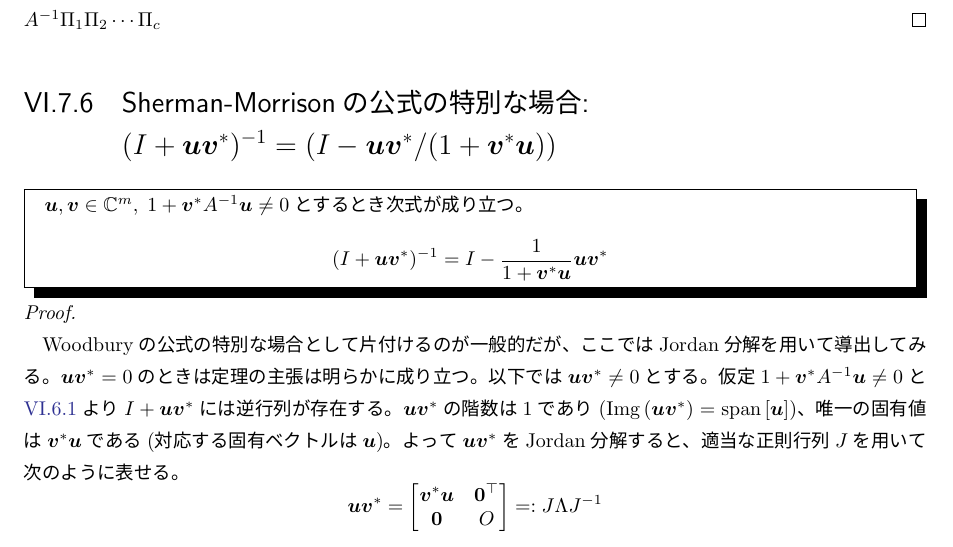
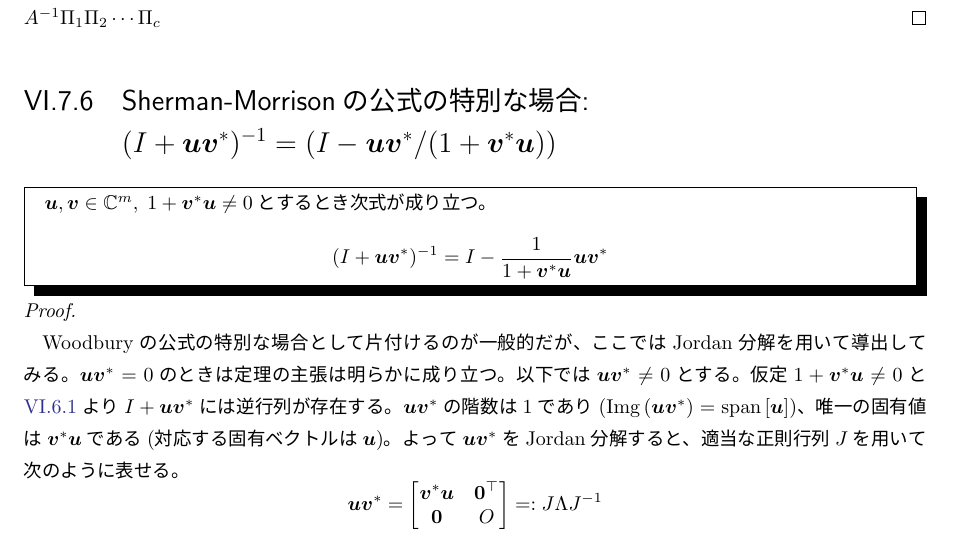
Before and after one commit to motchy869/Mathematics-Memorandum, a LaTeX book (数学備忘録.tex, which reads parts/linearAlgebra/linearAlgebra.tex): part of page 138 of 266, cut so that both start at the same text. The pictures show the PDF file 数学備忘録.pdf that the author committed with the source.

Commit message:
fix: clerical error

```diff
--- a/parts/linearAlgebra/linearAlgebra.tex
+++ b/parts/linearAlgebra/linearAlgebra.tex
@@ -746,7 +746,7 @@
 		\section{Sherman-Morrisonの公式の特別な場合\texorpdfstring{: $(I+\bm{u}\bm{v}^*)^{-1} = (I-\bm{u}\bm{v}^*/(1+\bm{v}^*\bm{u}))$}{}}
 			\label{Sherman-Morrisonの公式の特別な場合}
 			\begin{shadebox}
-				$\bm{u},\bm{v} \in \complexNumbers^m,\; 1+\bm{v}^*A^{-1}\bm{u} \neq 0$とするとき次式が成り立つ。
+				$\bm{u},\bm{v} \in \complexNumbers^m,\; 1+\bm{v}^*\bm{u} \neq 0$とするとき次式が成り立つ。
 				\[ (I+\bm{u}\bm{v}^*)^{-1} = I - \frac{1}{1+\bm{v}^*\bm{u}}\bm{u}\bm{v}^* \]
 			\end{shadebox}
 			\begin{proof}
@@ -754,7 +754,7 @@
 				Woodburyの公式の特別な場合として片付けるのが一般的だが、ここではJordan分解を用いて導出してみる。
 				$\bm{u}\bm{v}^* = 0$のときは定理の主張は明らかに成り立つ。
 				以下では$\bm{u}\bm{v}^* \neq 0$とする。
-				仮定$1+\bm{v}^*A^{-1}\bm{u} \neq 0$と\ref{I-ABの行列式}より$I+\bm{u}\bm{v}^*$には逆行列が存在する。
+				仮定$1+\bm{v}^*\bm{u} \neq 0$と\ref{I-ABの行列式}より$I+\bm{u}\bm{v}^*$には逆行列が存在する。
 				$\bm{u}\bm{v}^*$の階数は1であり($\Img{\bm{u}\bm{v}^*} = \Span{\bm{u}}$)、唯一の固有値は$\bm{v}^*\bm{u}$である(対応する固有ベクトルは$\bm{u}$)。
 				よって$\bm{u}\bm{v}^*$をJordan分解すると、適当な正則行列$J$を用いて次のように表せる。
 				\[
```
Also changed, not shown: 数学備忘録.pdf.
